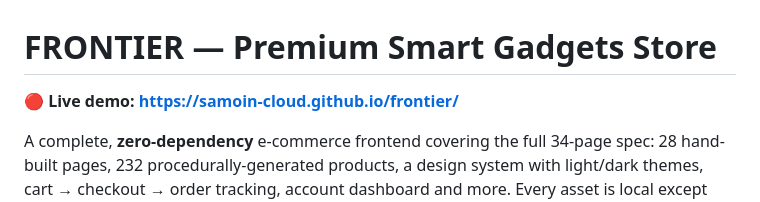
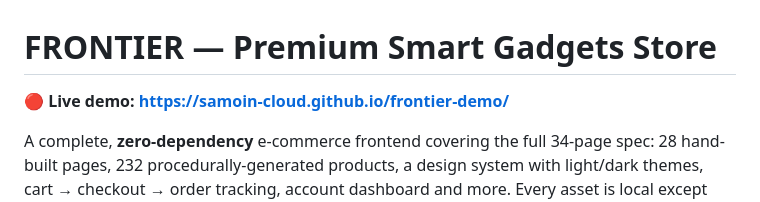
Before and after one commit to samoin-cloud/frontier-demo, a Markdown page: README.md, the part around the change. Drawn GitHub-style.

Commit message:
Fix demo URL in README

```diff
--- a/README.md
+++ b/README.md
@@ -1,6 +1,6 @@
 # FRONTIER — Premium Smart Gadgets Store
 
-🔴 **Live demo: https://samoin-cloud.github.io/frontier/**
+🔴 **Live demo: https://samoin-cloud.github.io/frontier-demo/**
 
 A complete, **zero-dependency** e-commerce frontend covering the full 34-page spec: 28 hand-built pages, 232 procedurally-generated products, a design system with light/dark themes, cart → checkout → order tracking, account dashboard and more. Every asset is local except Google Fonts (which degrades gracefully to system fonts offline).
 
```
